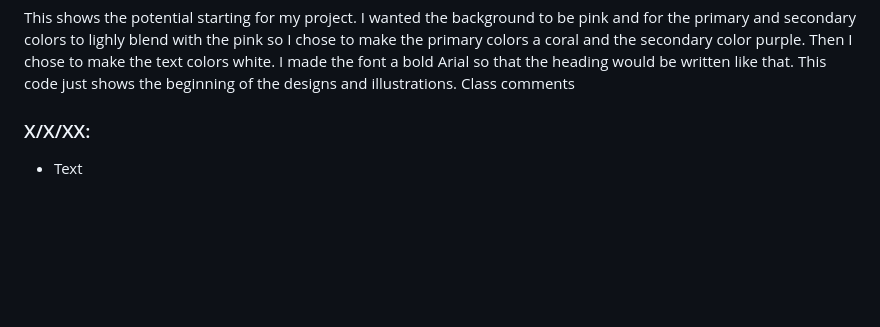
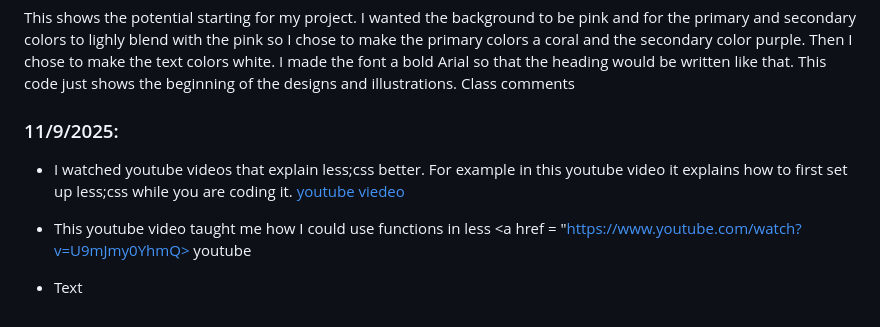
Before and after one commit to alaaa4255/sep11-freedom-project, a Markdown page: tool/learning-log.md, the part around the change. Rendered like a GitHub page; blank space fills up the shorter version.

````diff
--- a/tool/learning-log.md
+++ b/tool/learning-log.md
@@ -223,7 +223,13 @@ body {
 ```
 This shows the potential starting for my project. I wanted the background to be pink and for the primary and secondary colors to lighly blend with the pink so I chose to make the primary colors a coral and the secondary color purple. Then I chose to make the text colors white. I made the font a bold Arial so that the heading would be written like that. This code just shows the beginning of the designs and illustrations.
 Class comments
-### X/X/XX:
+
+
+
+### 11/9/2025:
+* I watched youtube videos that explain less;css better. For example in this youtube video it explains how to first set up less;css while you are coding it. <a href = "https://www.youtube.com/watch?v=YD91G8DdUsw"> youtube viedeo </a>
+
+* This youtube video taught me how I could use functions in less <a href = "https://www.youtube.com/watch?v=U9mJmy0YhmQ> youtube
 * Text
 
 
````
